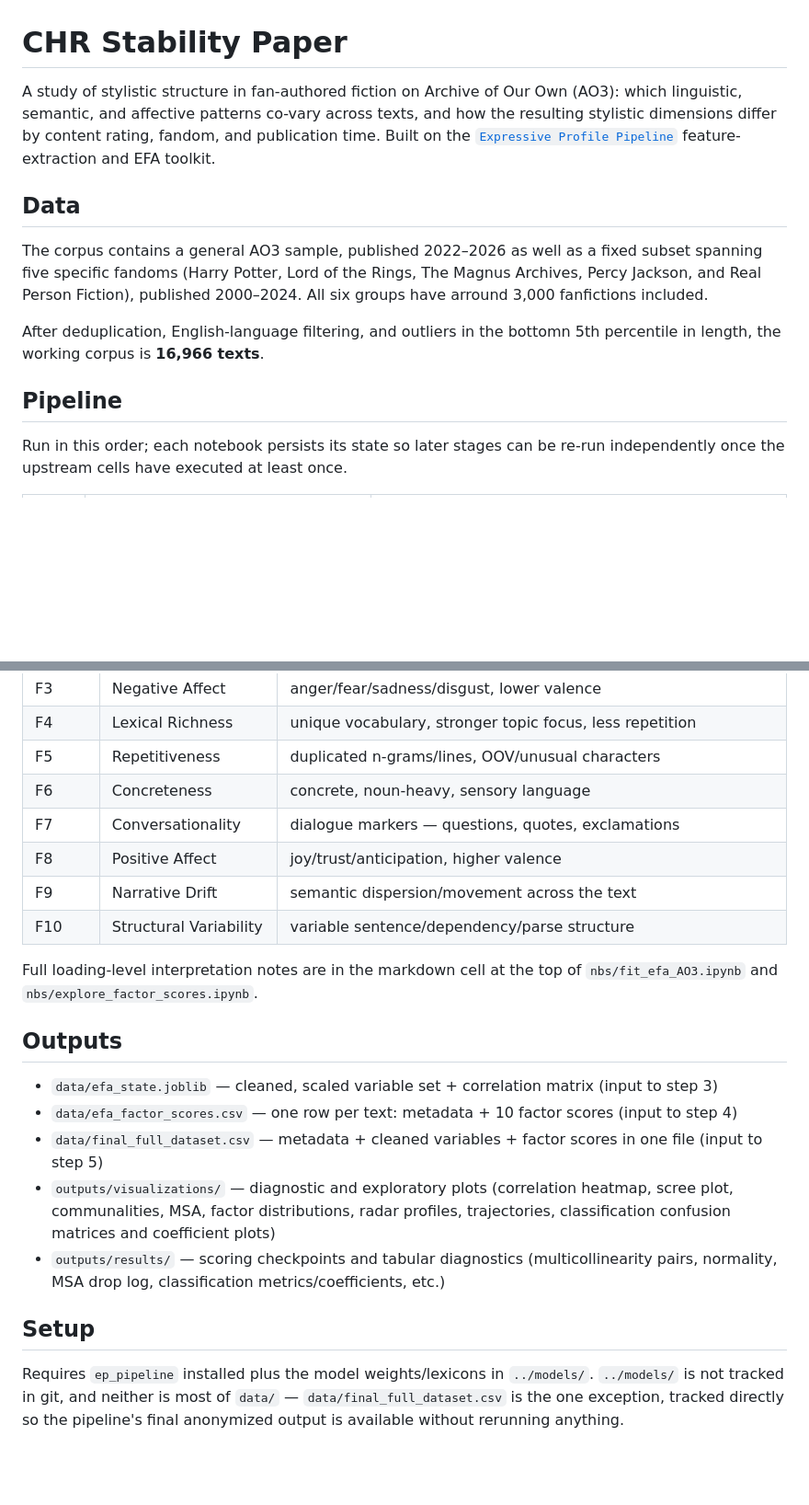
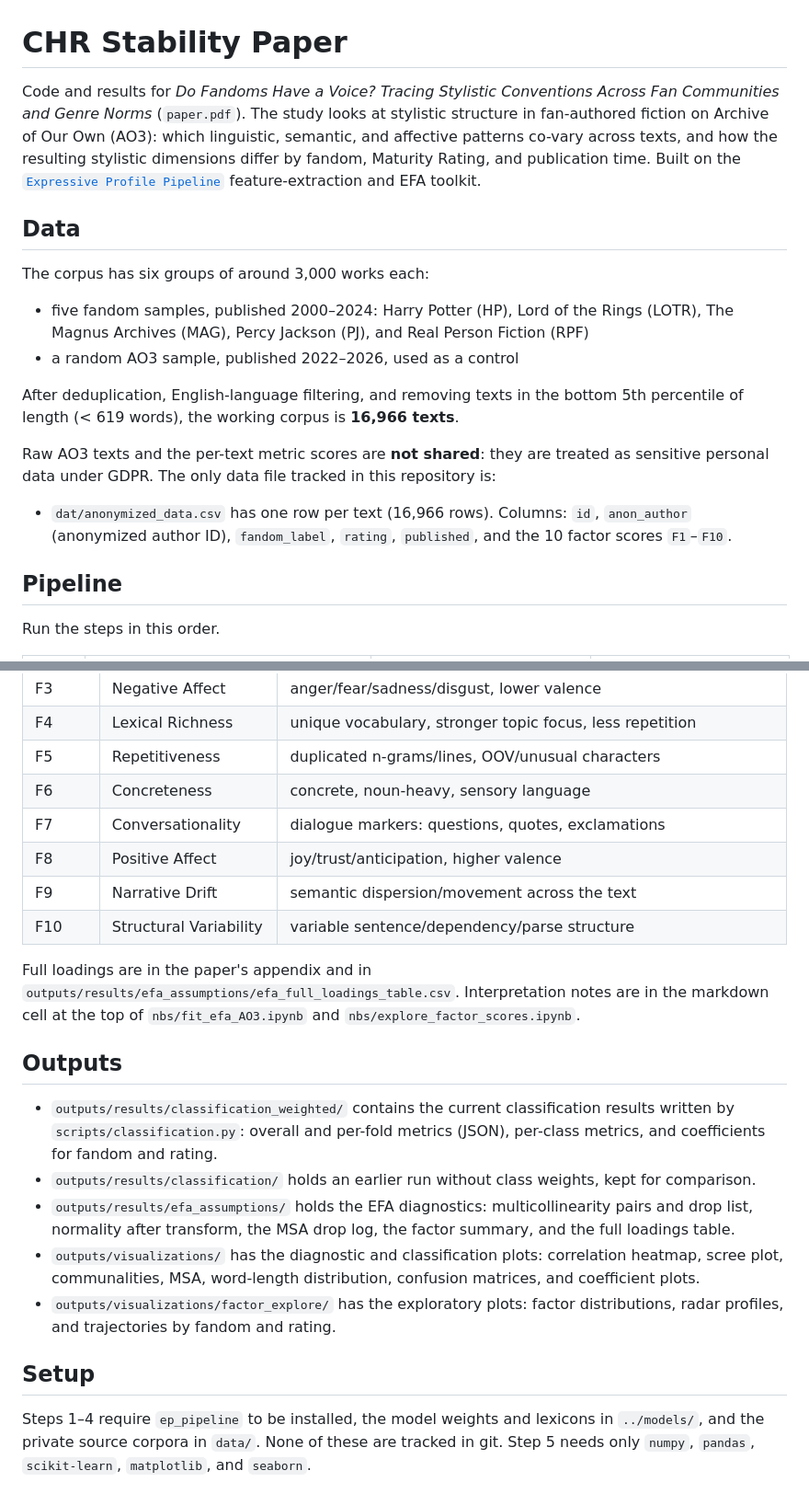
Before and after one commit to MarcBarcelos/CHR-Stability-Paper, a Markdown page: README.md, 2 parts joined by grey strips. Shown at 92% size. Rendered like a GitHub page; blank space fills up the shorter version.

```diff
--- a/README.md
+++ b/README.md
@@ -1,14 +1,21 @@
 # CHR Stability Paper
 
-A study of stylistic structure in fan-authored fiction on Archive of Our Own (AO3): which linguistic, semantic, and affective patterns co-vary across texts, and how the resulting stylistic dimensions differ by content rating, fandom, and publication time. Built on the [`Expressive Profile Pipeline`](https://anonymous.4open.science/r/Expressive-Profile-Pipeline/README.md) feature-extraction and EFA toolkit.
+Code and results for *Do Fandoms Have a Voice? Tracing Stylistic Conventions Across Fan Communities and Genre Norms* (`paper.pdf`). The study looks at stylistic structure in fan-authored fiction on Archive of Our Own (AO3): which linguistic, semantic, and affective patterns co-vary across texts, and how the resulting stylistic dimensions differ by fandom, Maturity Rating, and publication time. Built on the [`Expressive Profile Pipeline`](https://anonymous.4open.science/r/Expressive-Profile-Pipeline/README.md) feature-extraction and EFA toolkit.
 
 ## Data
 
-The corpus contains a general AO3 sample, published 2022–2026 as well as a fixed subset spanning five specific fandoms (Harry Potter, Lord of the Rings, The Magnus Archives, Percy Jackson, and Real Person Fiction), published 2000–2024. All six groups have arround 3,000 fanfictions included.
+The corpus has six groups of around 3,000 works each:
 
-After deduplication, English-language filtering, and outliers in the bottomn 5th percentile in length, the working corpus is **16,966 texts**.
+- five fandom samples, published 2000–2024: Harry Potter (HP), Lord of the Rings (LOTR), The Magnus Archives (MAG), Percy Jackson (PJ), and Real Person Fiction (RPF)
+- a random AO3 sample, published 2022–2026, used as a control
+
+After deduplication, English-language filtering, and removing texts in the bottom 5th percentile of length (< 619 words), the working corpus is **16,966 texts**.
+
+Raw AO3 texts and the per-text metric scores are **not shared**: they are treated as sensitive personal data under GDPR. The only data file tracked in this repository is:
+
+- `dat/anonymized_data.csv` has one row per text (16,966 rows). Columns: `id`, `anon_author` (anonymized author ID), `fandom_label`, `rating`, `published`, and the 10 factor scores `F1`–`F10`.
 
 ## Pipeline
 
-Run in this order; each notebook persists its state so later stages can be re-run independently once the upstream cells have executed at least once.
+Run the steps in this order.
 
@@ -34,21 +45,21 @@ Overall fit: KMO ≈ 0.85, Bartlett p < .001, 10 factors retained (parallel anal
 | F4 | Lexical Richness | unique vocabulary, stronger topic focus, less repetition |
 | F5 | Repetitiveness | duplicated n-grams/lines, OOV/unusual characters |
 | F6 | Concreteness | concrete, noun-heavy, sensory language |
-| F7 | Conversationality | dialogue markers — questions, quotes, exclamations |
+| F7 | Conversationality | dialogue markers: questions, quotes, exclamations |
 | F8 | Positive Affect | joy/trust/anticipation, higher valence |
 | F9 | Narrative Drift | semantic dispersion/movement across the text |
 | F10 | Structural Variability | variable sentence/dependency/parse structure |
 
-Full loading-level interpretation notes are in the markdown cell at the top of `nbs/fit_efa_AO3.ipynb` and `nbs/explore_factor_scores.ipynb`.
+Full loadings are in the paper's appendix and in `outputs/results/efa_assumptions/efa_full_loadings_table.csv`. Interpretation notes are in the markdown cell at the top of `nbs/fit_efa_AO3.ipynb` and `nbs/explore_factor_scores.ipynb`.
 
 ## Outputs
 
-- `data/efa_state.joblib` — cleaned, scaled variable set + correlation matrix (input to step 3)
-- `data/efa_factor_scores.csv` — one row per text: metadata + 10 factor scores (input to step 4)
-- `data/final_full_dataset.csv` — metadata + cleaned variables + factor scores in one file (input to step 5)
-- `outputs/visualizations/` — diagnostic and exploratory plots (correlation heatmap, scree plot, communalities, MSA, factor distributions, radar profiles, trajectories, classification confusion matrices and coefficient plots)
-- `outputs/results/` — scoring checkpoints and tabular diagnostics (multicollinearity pairs, normality, MSA drop log, classification metrics/coefficients, etc.)
+- `outputs/results/classification_weighted/` contains the current classification results written by `scripts/classification.py`: overall and per-fold metrics (JSON), per-class metrics, and coefficients for fandom and rating.
+- `outputs/results/classification/` holds an earlier run without class weights, kept for comparison.
+- `outputs/results/efa_assumptions/` holds the EFA diagnostics: multicollinearity pairs and drop list, normality after transform, the MSA drop log, the factor summary, and the full loadings table.
+- `outputs/visualizations/` has the diagnostic and classification plots: correlation heatmap, scree plot, communalities, MSA, word-length distribution, confusion matrices, and coefficient plots.
+- `outputs/visualizations/factor_explore/` has the exploratory plots: factor distributions, radar profiles, and trajectories by fandom and rating.
 
 ## Setup
 
-Requires `ep_pipeline` installed plus the model weights/lexicons in `../models/`. `../models/` is not tracked in git, and neither is most of `data/` — `data/final_full_dataset.csv` is the one exception, tracked directly so the pipeline's final anonymized output is available without rerunning anything.
+Steps 1–4 require `ep_pipeline` to be installed, the model weights and lexicons in `../models/`, and the private source corpora in `data/`. None of these are tracked in git. Step 5 needs only `numpy`, `pandas`, `scikit-learn`, `matplotlib`, and `seaborn`.
```
Also changed, not shown: other parts of README.md (+13 -9 lines).
